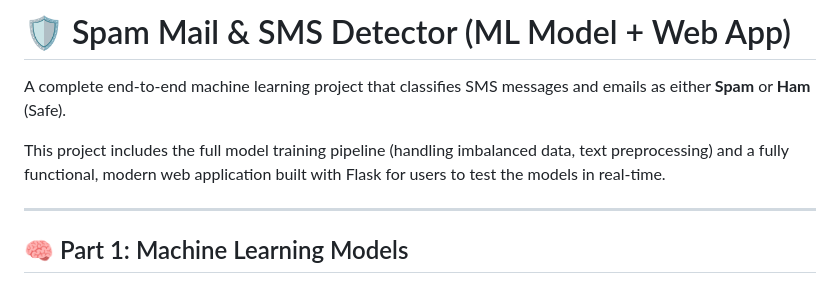
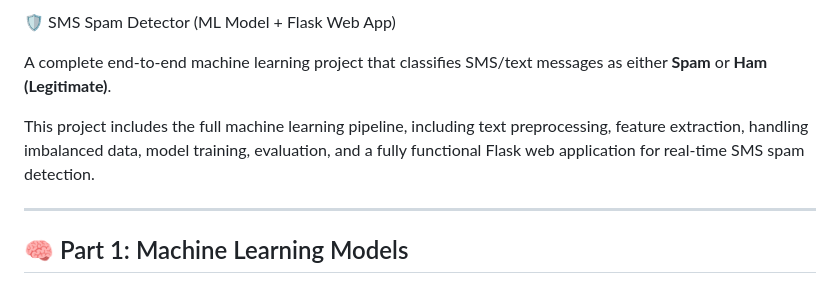
Before and after one commit to Shivangi-NITD26/spam-detector-web, a Markdown page: README.md, the part around the change. GitHub-like rendering.

```diff
--- a/README.md
+++ b/README.md
@@ -1,8 +1,8 @@
-# 🛡️ Spam Mail & SMS Detector (ML Model + Web App)
+🛡️ SMS Spam Detector (ML Model + Flask Web App)
 
-A complete end-to-end machine learning project that classifies SMS messages and emails as either **Spam** or **Ham** (Safe).
+A complete end-to-end machine learning project that classifies SMS/text messages as either **Spam** or **Ham (Legitimate)**.
 
-This project includes the full model training pipeline (handling imbalanced data, text preprocessing) and a fully functional, modern web application built with Flask for users to test the models in real-time.
+This project includes the full machine learning pipeline, including text preprocessing, feature extraction, handling imbalanced data, model training, evaluation, and a fully functional Flask web application for real-time SMS spam detection.
 
 ---
 
```
